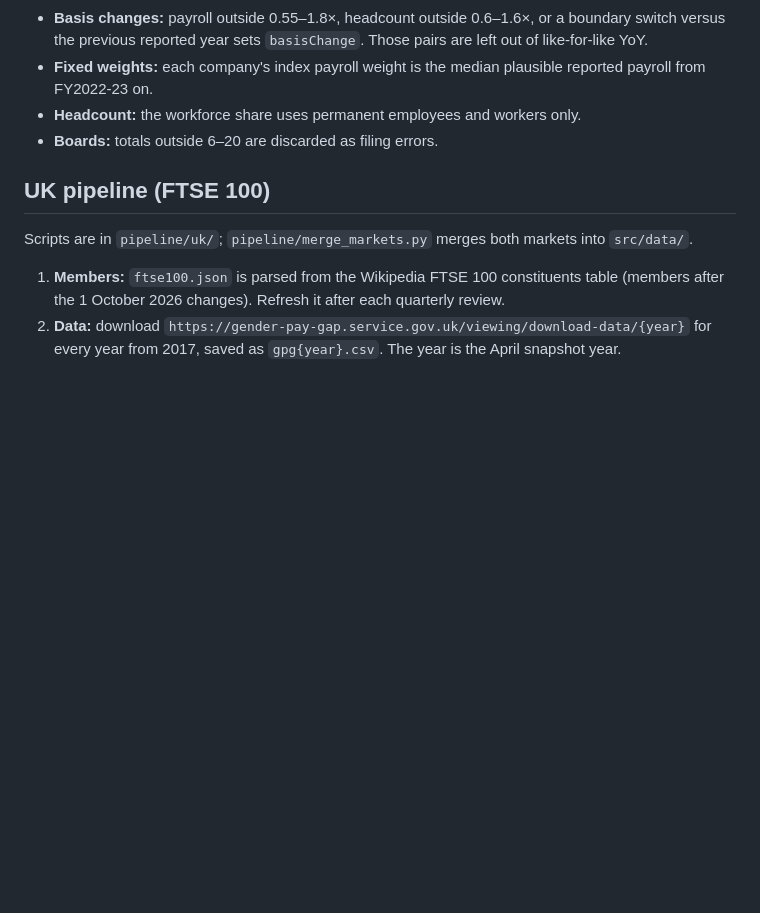
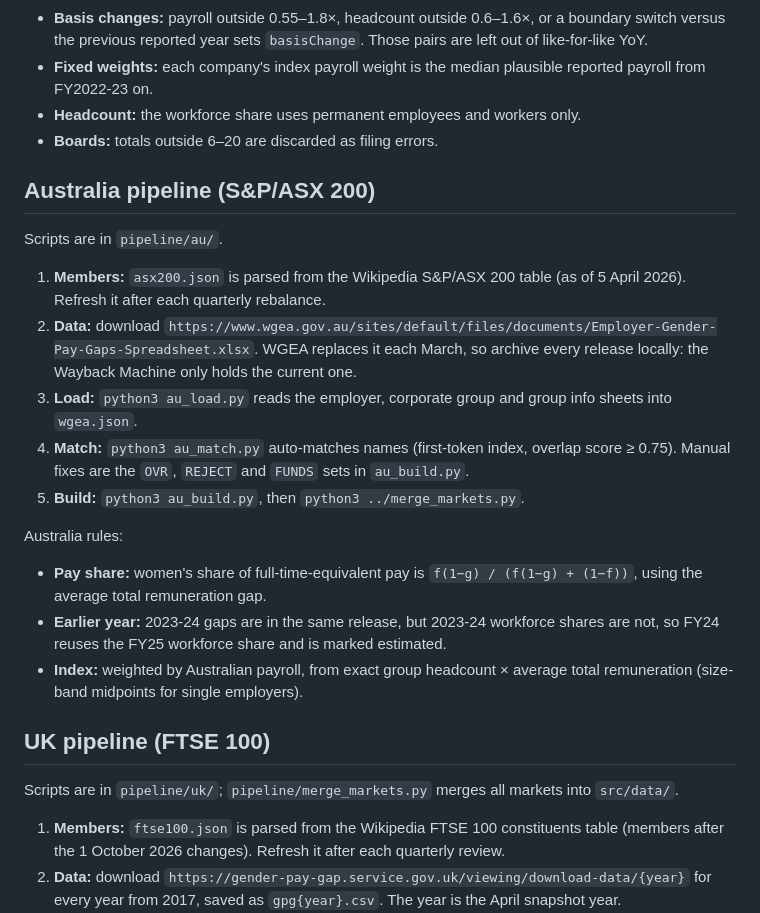
Before and after one commit to priyanshuj0410-code/parity-tracker, a Markdown page: knowledge/playbooks/data-pipeline.md, the part around the change. Drawn GitHub-style; blank space fills up the shorter version.

Commit message:
[PARITY-4] Document the Australia pipeline
Co-Authored-By: Claude Opus 5.5 <noreply@anthropic.com>

```diff
--- a/knowledge/playbooks/data-pipeline.md
+++ b/knowledge/playbooks/data-pipeline.md
@@ -41,8 +41,22 @@ Run these in a scratch folder with the scripts copied in.
 - **Headcount:** the workforce share uses permanent employees and workers only.
 - **Boards:** totals outside 6–20 are discarded as filing errors.
 
+## Australia pipeline (S&P/ASX 200)
+Scripts are in `pipeline/au/`.
+
+1. **Members:** `asx200.json` is parsed from the Wikipedia S&P/ASX 200 table (as of 5 April 2026). Refresh it after each quarterly rebalance.
+2. **Data:** download `https://www.wgea.gov.au/sites/default/files/documents/Employer-Gender-Pay-Gaps-Spreadsheet.xlsx`. WGEA replaces it each March, so archive every release locally: the Wayback Machine only holds the current one.
+3. **Load:** `python3 au_load.py` reads the employer, corporate group and group info sheets into `wgea.json`.
+4. **Match:** `python3 au_match.py` auto-matches names (first-token index, overlap score ≥ 0.75). Manual fixes are the `OVR`, `REJECT` and `FUNDS` sets in `au_build.py`.
+5. **Build:** `python3 au_build.py`, then `python3 ../merge_markets.py`.
+
+Australia rules:
+- **Pay share:** women's share of full-time-equivalent pay is `f(1−g) / (f(1−g) + (1−f))`, using the average total remuneration gap.
+- **Earlier year:** 2023-24 gaps are in the same release, but 2023-24 workforce shares are not, so FY24 reuses the FY25 workforce share and is marked estimated.
+- **Index:** weighted by Australian payroll, from exact group headcount × average total remuneration (size-band midpoints for single employers).
+
 ## UK pipeline (FTSE 100)
-Scripts are in `pipeline/uk/`; `pipeline/merge_markets.py` merges both markets into `src/data/`.
+Scripts are in `pipeline/uk/`; `pipeline/merge_markets.py` merges all markets into `src/data/`.
 
 1. **Members:** `ftse100.json` is parsed from the Wikipedia FTSE 100 constituents table (members after the 1 October 2026 changes). Refresh it after each quarterly review.
 2. **Data:** download `https://gender-pay-gap.service.gov.uk/viewing/download-data/{year}` for every year from 2017, saved as `gpg{year}.csv`. The year is the April snapshot year.
```
